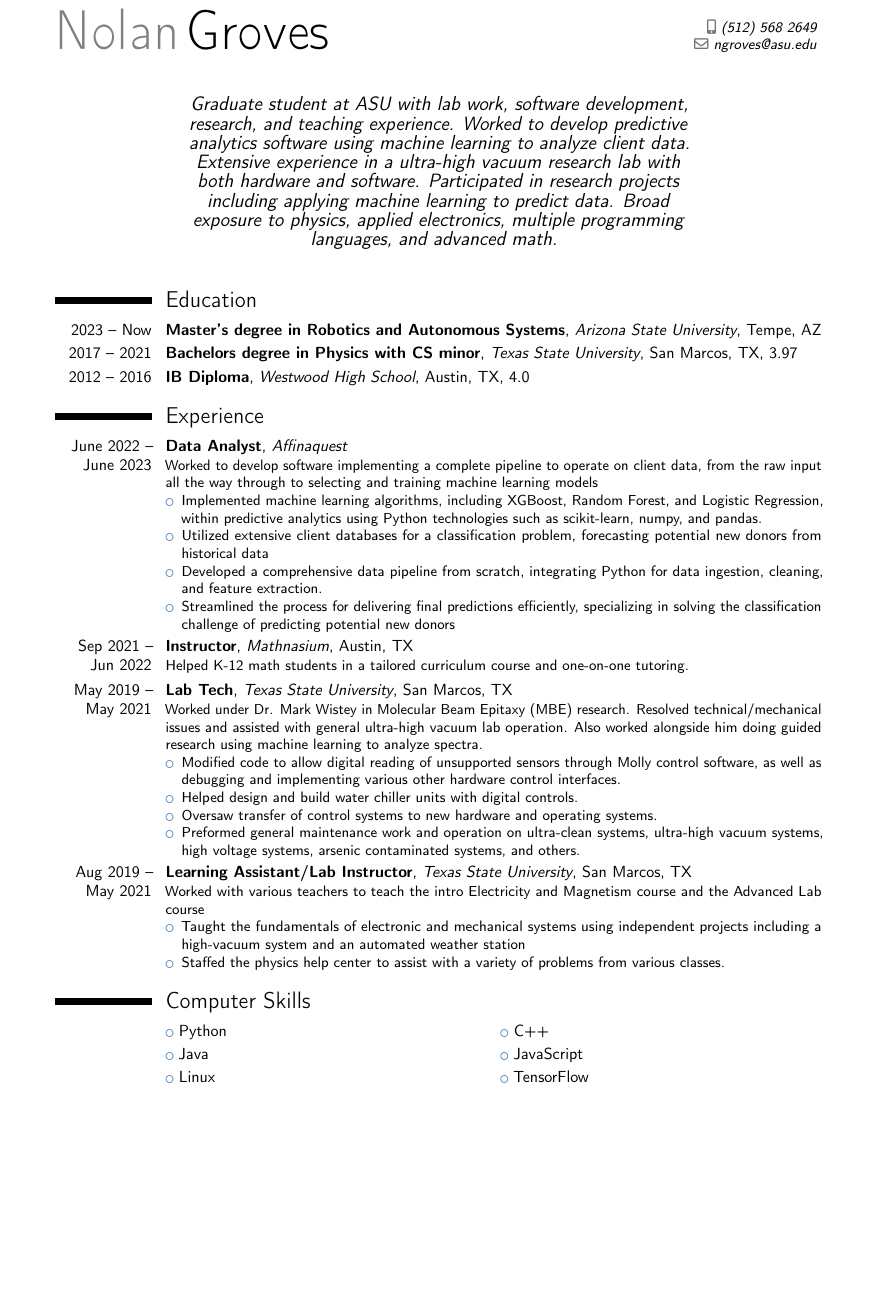
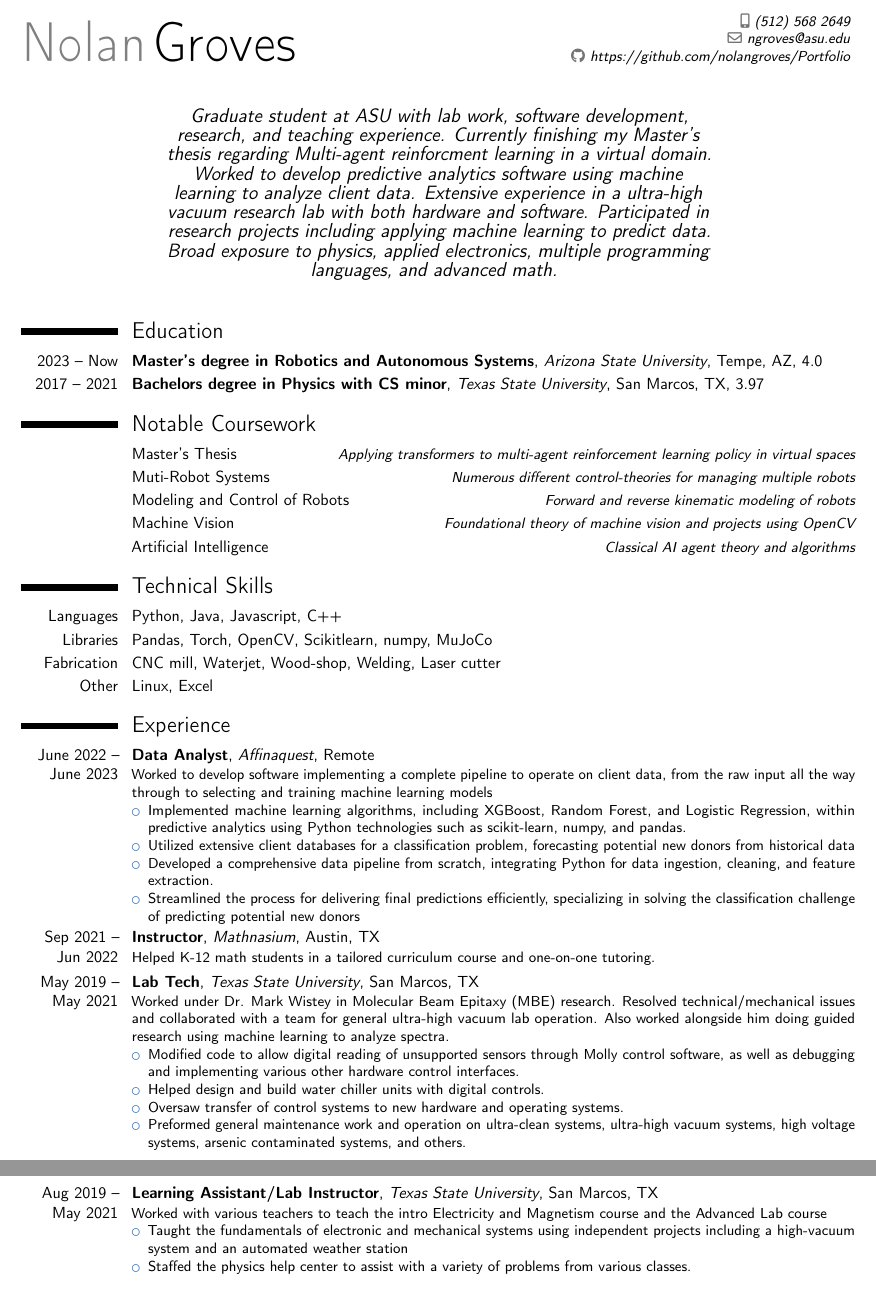
Before and after one commit to nolangroves/Resume, a LaTeX CV (Resume.tex): part of the page before the commit and two parts of pages 1 and 2 of 2 after it, the two joined at a grey line, cut so that both start at the same text, the shorter picture padded with empty space. Compiled offline with pdfLaTeX.

Commit message:
forgot to commit for a while

```diff
--- a/Resume.tex
+++ b/Resume.tex
@@ -2,15 +2,19 @@
 \moderncvstyle{classic}
 \moderncvcolor{blue}
 
-\usepackage[scale=0.80]{geometry}
+% Sets margins
+\usepackage[scale=0.87]{geometry}
 \usepackage[utf8]{inputenc}
 \usepackage{multicol}
 
 \name{Nolan}{Groves}
 \email{ngroves@asu.edu}
 \phone[mobile]{(512)~568~2649}
+\social[github]{https://github.com/nolangroves/Portfolio}
 %\photo[64pt][0.4pt]{picture}
 \quote{Graduate student at ASU with lab work, software development, research, and teaching experience.
+Currently finishing my Master's thesis regarding Multi-agent reinforcment learning in a virtual domain.
+%Seeking full-time employment in robotics and autonomous systems following graduation later this year.
 %Looking to specialize in autonomous systems.
 Worked to develop predictive analytics software using machine learning to analyze client data.
 Extensive experience in a ultra-high vacuum research lab with both hardware and software.
@@ -20,7 +24,7 @@ Participated in research projects including applying machine learning to predict
 \makecvtitle
 
 \section{Education}
-    \cventry{2023 -- Now}{Master's degree in Robotics and Autonomous Systems}{Arizona State University}{Tempe, AZ}{}{}
+    \cventry{2023 -- Now}{Master's degree in Robotics and Autonomous Systems}{Arizona State University}{Tempe, AZ}{4.0}{}
 	\cventry{2017 -- 2021}{Bachelors degree in Physics with CS minor}{Texas State University}{San Marcos, TX}{3.97}{}
 	%\begin{multicols}{3}
 	%\begin{itemize}
@@ -32,10 +36,25 @@ Participated in research projects including applying machine learning to predict
 	%    \item Data Structures \& Algorithms
 	%\end{itemize}
 	%\end{multicols}}
-	\cventry{2012 -- 2016}{IB Diploma}{Westwood High School}{Austin, TX}{4.0}{}
+
+	%\cventry{2012 -- 2016}{IB Diploma}{Westwood High School}{Austin, TX}{4.0}{}
+\section{Notable Coursework}
+    \cvitemwithcomment{}{Master's Thesis}{Applying transformers to multi-agent reinforcement learning policy in virtual spaces}
+    \cvitemwithcomment{}{Muti-Robot Systems}{Numerous different control-theories for managing multiple robots}
+    \cvitemwithcomment{}{Modeling and Control of Robots}{Forward and reverse kinematic modeling of robots}
+    \cvitemwithcomment{}{Machine Vision}{Foundational theory of machine vision and projects using OpenCV}
+    \cvitemwithcomment{}{Artificial Intelligence}{Classical AI agent theory and algorithms}
+\section{Technical Skills}
+    \cvitem{Languages}{Python, Java, Javascript, C++}
+    \cvitem{Libraries}{Pandas, Torch, OpenCV, Scikitlearn, numpy, MuJoCo}
+    \cvitem{Fabrication}{CNC mill, Waterjet, Wood-shop, Welding, Laser cutter}
+    \cvitem{Other}{Linux, Excel}
+    %\cvlistdoubleitem{Python}       {C++}
+    %\cvlistdoubleitem{Java}         {JavaScript}
+    %\cvlistdoubleitem{Linux}        {TensorFlow}
 
 \section{Experience}
-\cventry{June 2022 -- June 2023}{Data Analyst}{Affinaquest}{}{}{Worked to develop software implementing a complete pipeline to operate on client data, from the raw input all the way through to selecting and training machine learning models
+\cventry{June 2022 -- June 2023}{Data Analyst}{Affinaquest}{Remote}{}{Worked to develop software implementing a complete pipeline to operate on client data, from the raw input all the way through to selecting and training machine learning models
 \begin{itemize}
 	\item Implemented machine learning algorithms, including XGBoost, Random Forest, and Logistic Regression, within predictive analytics using Python technologies such as scikit-learn, numpy, and pandas.
 \item Utilized extensive client databases for a classification problem, forecasting potential new donors from historical data
@@ -43,7 +62,7 @@ Participated in research projects including applying machine learning to predict
 \item Streamlined the process for delivering final predictions efficiently, specializing in solving the classification challenge of predicting potential new donors
 \end{itemize}}
 \cventry{Sep 2021 -- Jun 2022}{Instructor}{Mathnasium}{Austin, TX}{}{Helped K-12 math students in a tailored curriculum course and one-on-one tutoring.}
-\cventry{May 2019 -- May 2021}{Lab Tech}{Texas State University}{San Marcos, TX}{}{Worked under Dr. Mark Wistey in Molecular Beam Epitaxy (MBE) research. Resolved technical/mechanical issues and assisted with general ultra-high vacuum lab operation. Also worked alongside him doing guided research using machine learning to analyze spectra.
+\cventry{May 2019 -- May 2021}{Lab Tech}{Texas State University}{San Marcos, TX}{}{Worked under Dr. Mark Wistey in Molecular Beam Epitaxy (MBE) research. Resolved technical/mechanical issues and collaborated with a team for general ultra-high vacuum lab operation. Also worked alongside him doing guided research using machine learning to analyze spectra.
 \begin{itemize}
 	\item Modified code to allow digital reading of unsupported sensors through Molly control software, as well as debugging and implementing various other hardware control interfaces.
     \item Helped design and build water chiller units with digital controls.
@@ -60,11 +79,6 @@ Participated in research projects including applying machine learning to predict
 \end{itemize}}
 %\cventry{Nov 2017 -- Current, Intermittently}{ Contractor}{Salsa Labs}{Austin, TX}{}{Preform data normalization, transformation, and cleanup on client data for import into a CRM database}
 %\cventry{Apr 2017 -- Aug 2018}{Cashier}{Which Wich Superior Sandwiches}{Austin, TX}{}{}
-
-\section{Computer Skills}
-    \cvlistdoubleitem{Python}       {C++}
-    \cvlistdoubleitem{Java}         {JavaScript}
-    \cvlistdoubleitem{Linux}        {TensorFlow}
 
 %\section{Fabrication Skills}
     %\cvlistdoubleitem{Welding}      {Metal Lathe}
```
Also changed, not shown: Resume-2025-techskills.pdf (added), Resume-Nvidia.pdf (added), Resume-RL.pdf (added), Resume.pdf (deleted).
